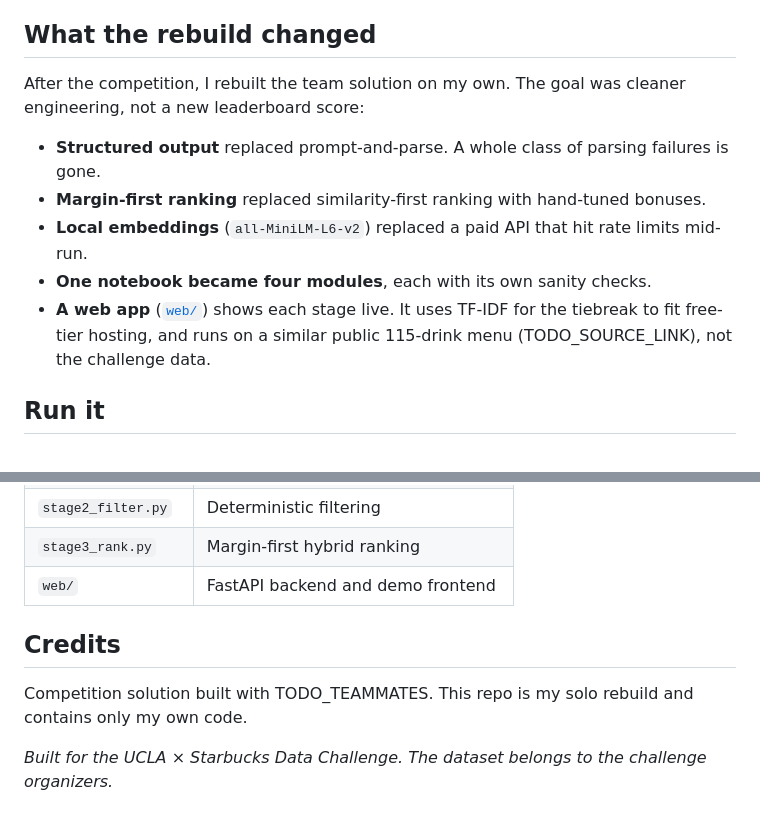
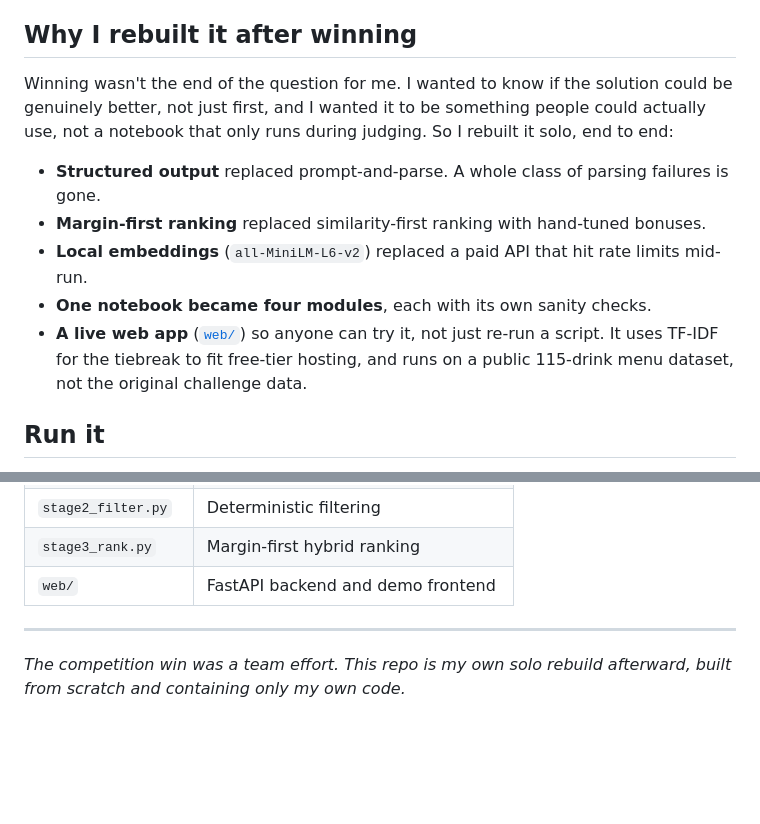
Before and after one commit to hansonyjy/starbucks-order-whisperer, a Markdown page: README.md, 2 parts joined by grey strips. Rendered like a GitHub page; blank space fills up the shorter version.

Commit message:
Add live demo link, reframe rebuild motivation, drop teammate credit line
Co-Authored-By: Claude Sonnet 5 <noreply@anthropic.com>
Claude-Session: https://claude.ai/code/session_01XQWmhMBt81V92Utnqk1h7y

```diff
--- a/README.md
+++ b/README.md
@@ -63,15 +63,15 @@ The model is the easy part. These choices are what moved the score.
 - **Model what people mean.** "It's hot out" does not mean iced. "Iced coffee" spans brewed, cold brew and espresso. "Black coffee" excludes plant milks too, which `dairy_free` alone can't express.
 - **Never return nothing.** If filters remove every drink, the pipeline relaxes price, then sugar, then calories, until something fits.
 
-## What the rebuild changed
+## Why I rebuilt it after winning
 
-After the competition, I rebuilt the team solution on my own. The goal was cleaner engineering, not a new leaderboard score:
+Winning wasn't the end of the question for me. I wanted to know if the solution could be genuinely better, not just first, and I wanted it to be something people could actually use, not a notebook that only runs during judging. So I rebuilt it solo, end to end:
 
 - **Structured output** replaced prompt-and-parse. A whole class of parsing failures is gone.
 - **Margin-first ranking** replaced similarity-first ranking with hand-tuned bonuses.
 - **Local embeddings** (`all-MiniLM-L6-v2`) replaced a paid API that hit rate limits mid-run.
 - **One notebook became four modules**, each with its own sanity checks.
-- **A web app** ([`web/`](web/)) shows each stage live. It uses TF-IDF for the tiebreak to fit free-tier hosting, and runs on a similar public 115-drink menu (TODO_SOURCE_LINK), not the challenge data.
+- **A live web app** ([`web/`](web/)) so anyone can try it, not just re-run a script. It uses TF-IDF for the tiebreak to fit free-tier hosting, and runs on a public 115-drink menu dataset, not the original challenge data.
 
 ## Run it
 
@@ -106,8 +106,6 @@ python stage3_rank.py      # ranking on worked examples
 | `stage3_rank.py` | Margin-first hybrid ranking |
 | `web/` | FastAPI backend and demo frontend |
 
-## Credits
+---
 
-Competition solution built with TODO_TEAMMATES. This repo is my solo rebuild and contains only my own code.
-
-*Built for the UCLA × Starbucks Data Challenge. The dataset belongs to the challenge organizers.*
+*The competition win was a team effort. This repo is my own solo rebuild afterward, built from scratch and containing only my own code.*
```
Also changed, not shown: other parts of README.md (+1 -1 lines).
